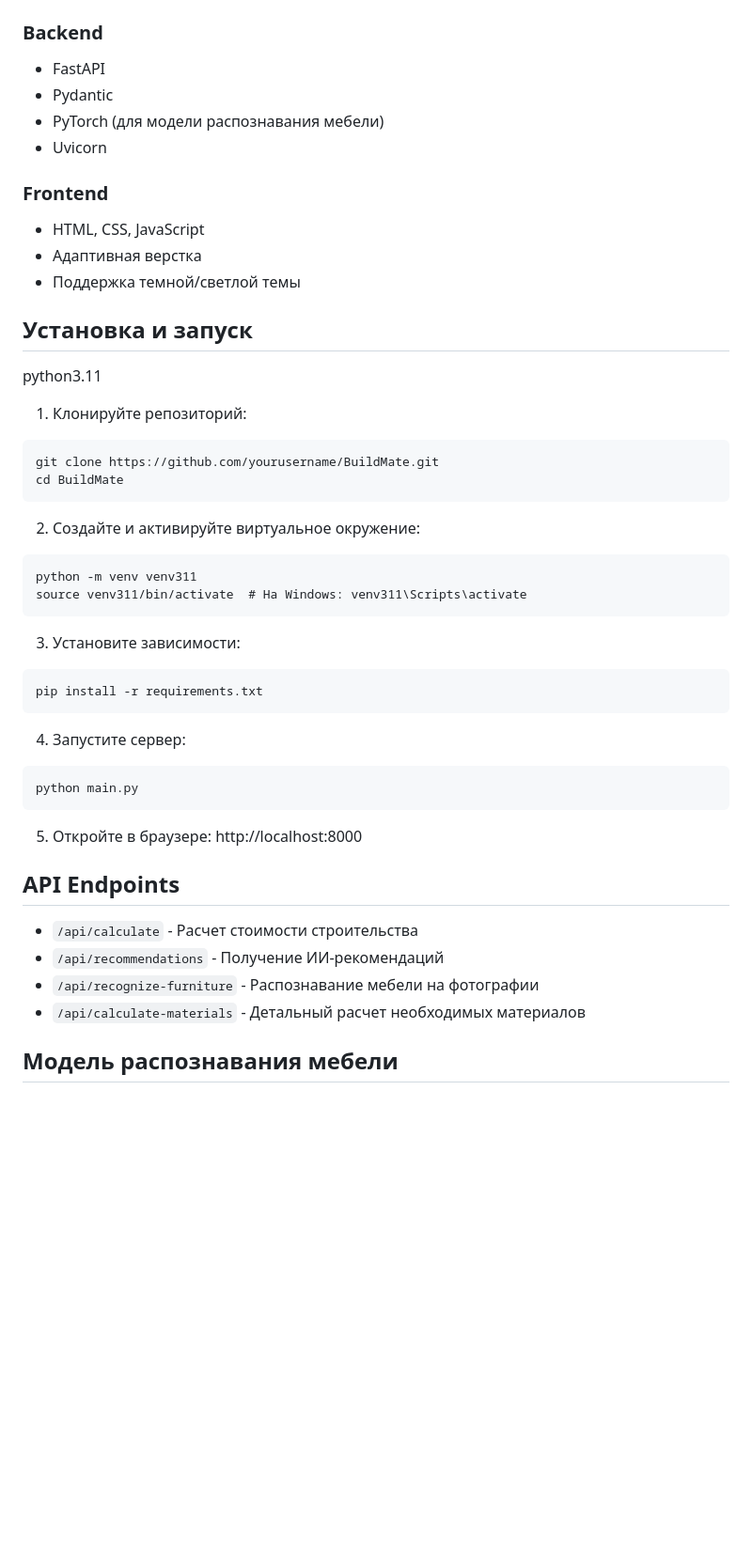
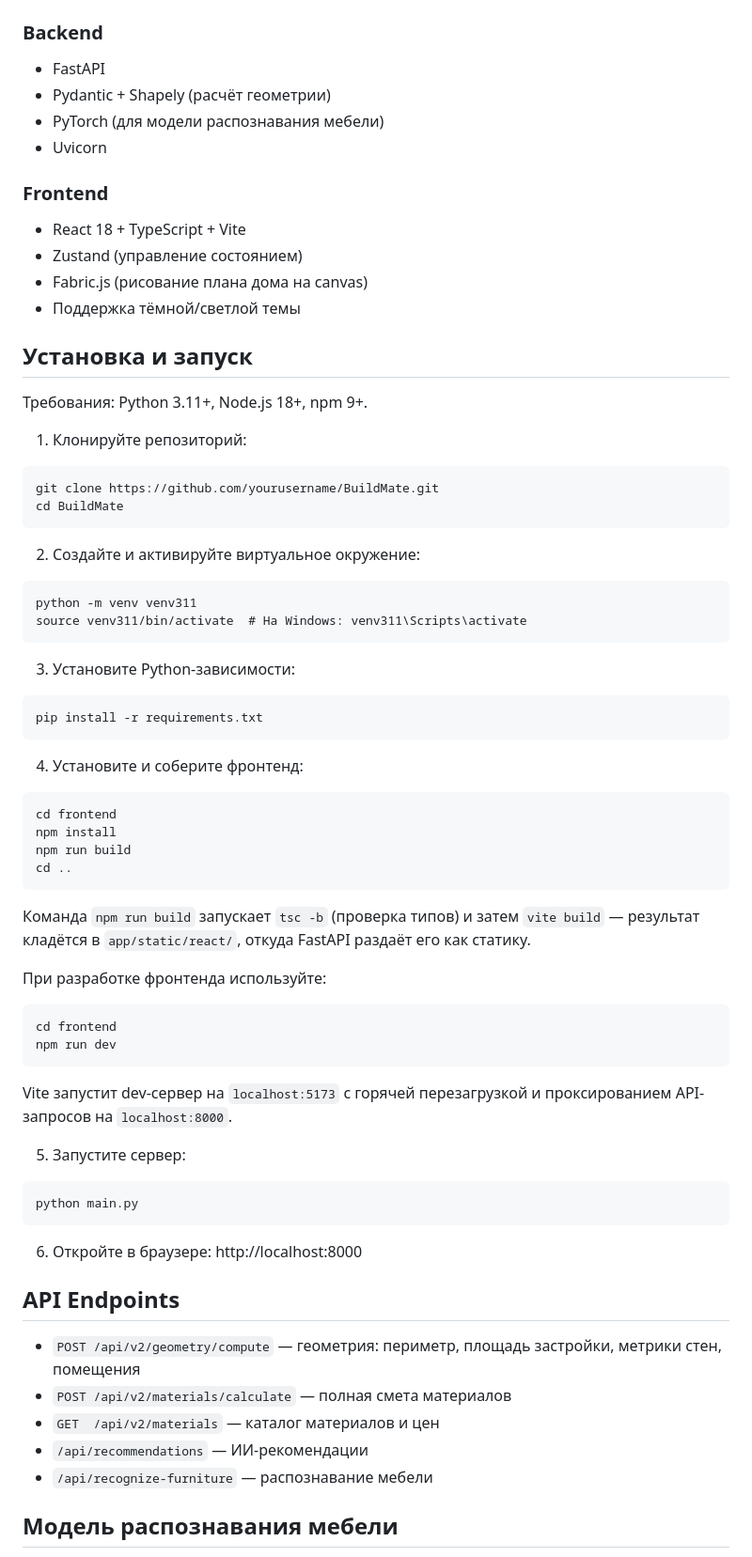
Before and after one commit to egor90909091/CalcHouse_CVstyle, a Markdown page: README.md, the part around the change. Shown at 94% size. Drawn GitHub-style; blank space fills up the shorter version.

Commit message:
Обновил README

````diff
--- a/README.md
+++ b/README.md
@@ -35,18 +35,19 @@
 
 ### Backend
 - FastAPI
-- Pydantic
+- Pydantic + Shapely (расчёт геометрии)
 - PyTorch (для модели распознавания мебели)
 - Uvicorn
 
 ### Frontend
-- HTML, CSS, JavaScript
-- Адаптивная верстка
-- Поддержка темной/светлой темы
+- React 18 + TypeScript + Vite
+- Zustand (управление состоянием)
+- Fabric.js (рисование плана дома на canvas)
+- Поддержка тёмной/светлой темы
 
 ## Установка и запуск
 
-python3.11
+Требования: Python 3.11+, Node.js 18+, npm 9+.
 
 1. Клонируйте репозиторий:
 ```
@@ -60,24 +61,43 @@ python -m venv venv311
 source venv311/bin/activate  # На Windows: venv311\Scripts\activate
 ```
 
-3. Установите зависимости:
+3. Установите Python-зависимости:
 ```
 pip install -r requirements.txt
 ```
 
-4. Запустите сервер:
+4. Установите и соберите фронтенд:
+```
+cd frontend
+npm install
+npm run build
+cd ..
+```
+
+Команда `npm run build` запускает `tsc -b` (проверка типов) и затем `vite build` — результат кладётся в `app/static/react/`, откуда FastAPI раздаёт его как статику.
+
+При разработке фронтенда используйте:
+```
+cd frontend
+npm run dev
+```
+
+Vite запустит dev-сервер на `localhost:5173` с горячей перезагрузкой и проксированием API-запросов на `localhost:8000`.
+
+5. Запустите сервер:
 ```
 python main.py
 ```
 
-5. Откройте в браузере: http://localhost:8000
+6. Откройте в браузере: http://localhost:8000
 
 ## API Endpoints
 
-- `/api/calculate` - Расчет стоимости строительства
-- `/api/recommendations` - Получение ИИ-рекомендаций
-- `/api/recognize-furniture` - Распознавание мебели на фотографии
-- `/api/calculate-materials` - Детальный расчет необходимых материалов
+- `POST /api/v2/geometry/compute` — геометрия: периметр, площадь застройки, метрики стен, помещения
+- `POST /api/v2/materials/calculate` — полная смета материалов
+- `GET  /api/v2/materials` — каталог материалов и цен
+- `/api/recommendations` — ИИ-рекомендации
+- `/api/recognize-furniture` — распознавание мебели
 
 ## Модель распознавания мебели
 
````
